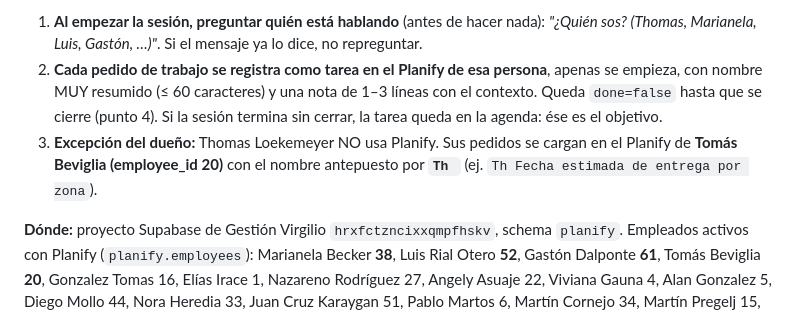
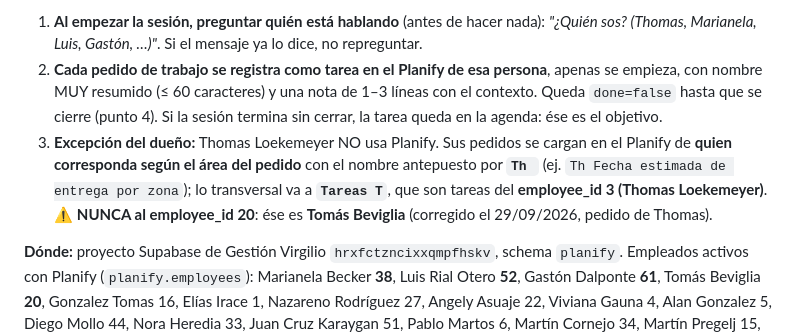
Before and after one commit to loekemeyer/Impostor2, a Markdown page: CLAUDE.md, the part around the change. Drawn GitHub-style.

Commit message:
CLAUDE.md: los pedidos de Thomas van al employee_id 3 (Tareas T), nunca al 20 (Tomás Beviglia)
Hecho-por: Thomas Loekemeyer (employee_id 3)

Co-Authored-By: Claude Opus 5.5 <noreply@anthropic.com>
Claude-Session: https://claude.ai/code/session_01NYABdmfSyCQxUFghWz7spb

```diff
--- a/CLAUDE.md
+++ b/CLAUDE.md
@@ -15,8 +15,10 @@ hacer sin figurar en la agenda de alguien.
    contexto. Queda `done=false` hasta que se cierre (punto 4). Si la sesión termina sin
    cerrar, la tarea queda en la agenda: ése es el objetivo.
 3. **Excepción del dueño:** Thomas Loekemeyer NO usa Planify. Sus pedidos se cargan en el
-   Planify de **Tomás Beviglia (employee_id 20)** con el nombre antepuesto por **`Th `**
-   (ej. `Th Fecha estimada de entrega por zona`).
+   Planify de **quien corresponda según el área del pedido** con el nombre antepuesto por **`Th `**
+   (ej. `Th Fecha estimada de entrega por zona`); lo transversal va a **`Tareas T`**, que son
+   tareas del **employee_id 3 (Thomas Loekemeyer)**.
+   ⚠ **NUNCA al employee_id 20**: ése es **Tomás Beviglia** (corregido el 29/09/2026, pedido de Thomas).
 
 **Dónde:** proyecto Supabase de Gestión Virgilio `hrxfctzncixxqmpfhskv`, schema `planify`.
 Empleados activos con Planify (`planify.employees`): Marianela Becker **38**, Luis Rial Otero
```
